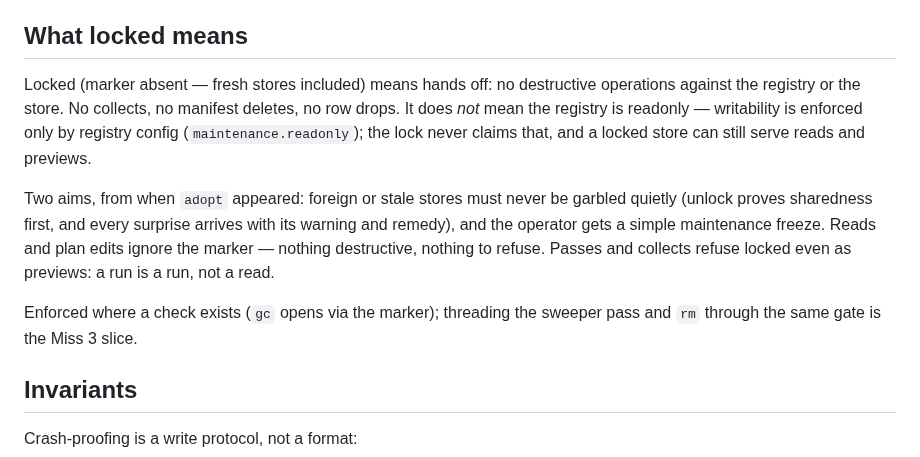
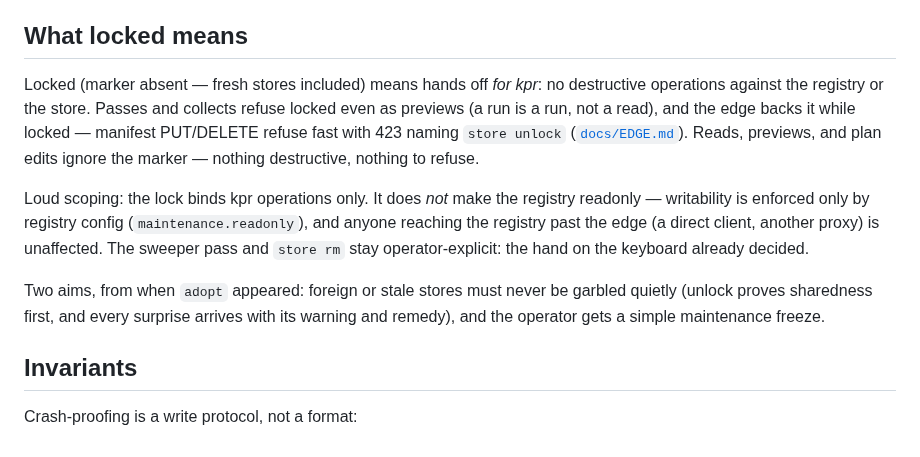
Before and after one commit to noroutine/kpr, a Markdown page: docs/STORES.md, the part around the change. GitHub-like rendering.

Commit message:
STORES.md: locked is a kpr-operations-only guarantee

```diff
--- a/docs/STORES.md
+++ b/docs/STORES.md
@@ -84,24 +84,26 @@ read-only mounts.
 
 ## What locked means
 
-Locked (marker absent — fresh stores included) means hands off:
-no destructive operations against the registry or the store.
-No collects, no manifest deletes, no row drops. It does *not*
-mean the registry is readonly — writability is enforced only by
-registry config (`maintenance.readonly`); the lock never claims
-that, and a locked store can still serve reads and previews.
+Locked (marker absent — fresh stores included) means hands off
+*for kpr*: no destructive operations against the registry or
+the store. Passes and collects refuse locked even as previews
+(a run is a run, not a read), and the edge backs it while
+locked — manifest PUT/DELETE refuse fast with 423 naming
+`store unlock` ([`docs/EDGE.md`](EDGE.md)). Reads, previews,
+and plan edits ignore the marker — nothing destructive,
+nothing to refuse.
+
+Loud scoping: the lock binds kpr operations only. It does
+*not* make the registry readonly — writability is enforced
+only by registry config (`maintenance.readonly`), and anyone
+reaching the registry past the edge (a direct client, another
+proxy) is unaffected. The sweeper pass and `store rm` stay
+operator-explicit: the hand on the keyboard already decided.
 
 Two aims, from when `adopt` appeared: foreign or stale stores
 must never be garbled quietly (unlock proves sharedness first,
-and every surprise arrives with its warning and remedy), and the
-operator gets a simple maintenance freeze. Reads and plan edits
-ignore the marker — nothing destructive, nothing to refuse.
-Passes and collects refuse locked even as previews: a run is a
-run, not a read.
-
-Enforced where a check exists (`gc` opens via the marker);
-threading the sweeper pass and `rm` through the same gate is the
-Miss 3 slice.
+and every surprise arrives with its warning and remedy), and
+the operator gets a simple maintenance freeze.
 
 ## Invariants
 
```
